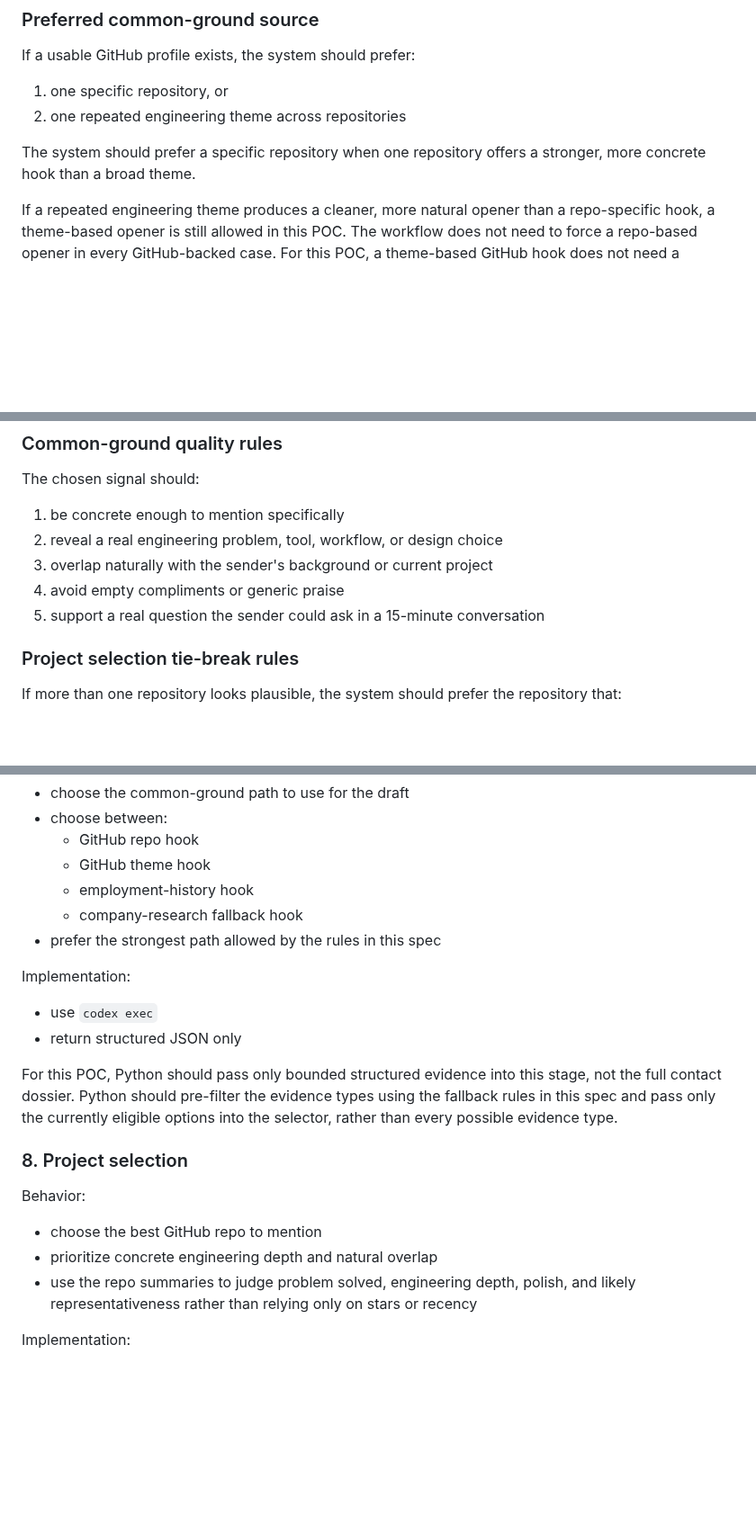
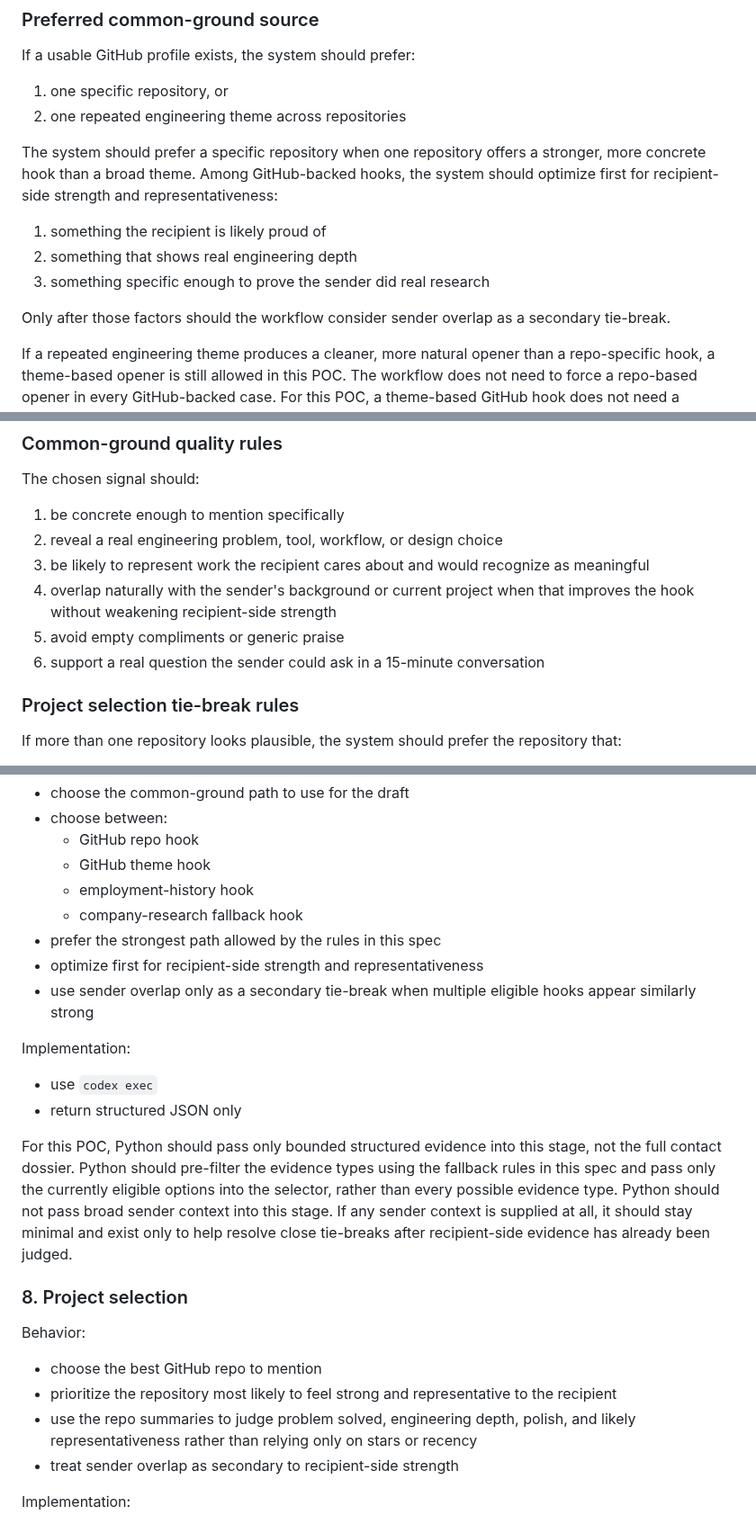
Before and after one commit to sontiachyut/job-hunt-copilot-v4, a Markdown page: docs/github-personalized-outreach-poc-spec.md, 3 parts joined by grey strips. Shown at 90% size. Rendered like a GitHub page; blank space fills up the shorter version.

Commit message:
Make common-ground selection recipient-first

```diff
--- a/docs/github-personalized-outreach-poc-spec.md
+++ b/docs/github-personalized-outreach-poc-spec.md
@@ -247,7 +247,17 @@ If a usable GitHub profile exists, the system should prefer:
 1. one specific repository, or
 2. one repeated engineering theme across repositories
 
-The system should prefer a specific repository when one repository offers a stronger, more concrete hook than a broad theme.
+The system should prefer a specific repository when one repository offers a
+stronger, more concrete hook than a broad theme.
+Among GitHub-backed hooks, the system should optimize first for recipient-side
+strength and representativeness:
+
+1. something the recipient is likely proud of
+2. something that shows real engineering depth
+3. something specific enough to prove the sender did real research
+
+Only after those factors should the workflow consider sender overlap as a
+secondary tie-break.
 
 If a repeated engineering theme produces a cleaner, more natural opener than a
 repo-specific hook, a theme-based opener is still allowed in this POC. The
@@ -284,9 +294,12 @@ The chosen signal should:
 
 1. be concrete enough to mention specifically
 2. reveal a real engineering problem, tool, workflow, or design choice
-3. overlap naturally with the sender's background or current project
-4. avoid empty compliments or generic praise
-5. support a real question the sender could ask in a 15-minute conversation
+3. be likely to represent work the recipient cares about and would recognize as
+   meaningful
+4. overlap naturally with the sender's background or current project when that
+   improves the hook without weakening recipient-side strength
+5. avoid empty compliments or generic praise
+6. support a real question the sender could ask in a 15-minute conversation
 
 ### Project selection tie-break rules
 
@@ -907,6 +920,9 @@ Behavior:
   - employment-history hook
   - company-research fallback hook
 - prefer the strongest path allowed by the rules in this spec
+- optimize first for recipient-side strength and representativeness
+- use sender overlap only as a secondary tie-break when multiple eligible hooks
+  appear similarly strong
 
 Implementation:
 
@@ -918,14 +934,20 @@ stage, not the full contact dossier.
 Python should pre-filter the evidence types using the fallback rules in this
 spec and pass only the currently eligible options into the selector, rather
 than every possible evidence type.
+Python should not pass broad sender context into this stage. If any sender
+context is supplied at all, it should stay minimal and exist only to help
+resolve close tie-breaks after recipient-side evidence has already been judged.
 
 ### 8. Project selection
 
 Behavior:
 
 - choose the best GitHub repo to mention
-- prioritize concrete engineering depth and natural overlap
-- use the repo summaries to judge problem solved, engineering depth, polish, and likely representativeness rather than relying only on stars or recency
+- prioritize the repository most likely to feel strong and representative to the
+  recipient
+- use the repo summaries to judge problem solved, engineering depth, polish,
+  and likely representativeness rather than relying only on stars or recency
+- treat sender overlap as secondary to recipient-side strength
 
 Implementation:
 
```
